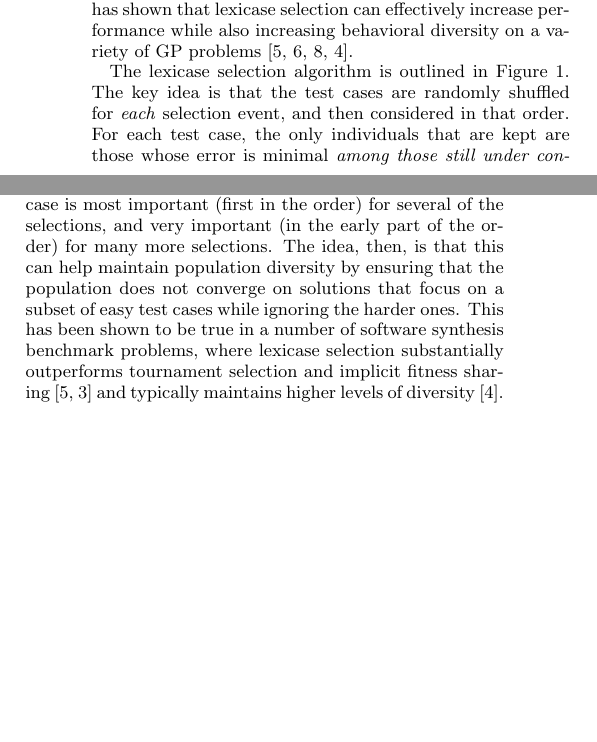
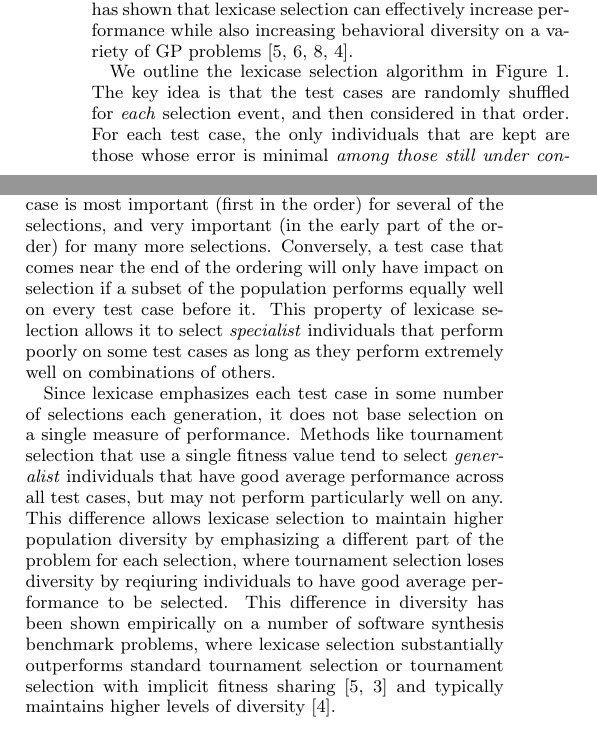
Before and after one commit to NicMcPhee/lexicase-hyper-selection-GECCO16, a LaTeX paper (paper/hyperselection.tex): two parts of the columns of page 2 of 6, joined at a grey line, cut so that both start at the same text, the shorter picture padded with empty space. Compiled offline with pdfLaTeX.

Commit message:
Changes to lexicase section

```diff
--- a/paper/hyperselection.tex
+++ b/paper/hyperselection.tex
@@ -245,7 +245,7 @@ Lexicase selection is a method for selecting individuals to serve as parents in
 Previous work has shown that lexicase selection can effectively increase performance while also increasing behavioral diversity on a variety of GP problems~\cite{Helmuth:2015:GECCO, Helmuth:2014:ieeeTEC, Krawiec:2015:GECCO:smgpWorkshop, Helmuth:2015:GPTP}.
 % Uncited, probably not worth it: {Helmuth:2014:GECCO, Helmuth:2013:GECCOcomp}.
 
-The lexicase selection algorithm is outlined in Figure~\ref{lexicase}. The key idea is that the test cases are randomly shuffled for \emph{each} selection event, and then considered in that order. For each test case, the only individuals that are kept are those whose error is minimal \emph{among those still under consideration}. This filtering is then repeated for each test case until there is only a single individual left or until all the test cases have been considered, in which case an individual is randomly chosen from the remaining pool.
+We outline the lexicase selection algorithm in Figure~\ref{lexicase}. The key idea is that the test cases are randomly shuffled for \emph{each} selection event, and then considered in that order. For each test case, the only individuals that are kept are those whose error is minimal \emph{among those still under consideration}. This filtering is then repeated for each test case until there is only a single individual left or until all the test cases have been considered, in which case an individual is randomly chosen from the remaining pool.
 
 %- algorithm
 
@@ -271,7 +271,9 @@ The lexicase selection algorithm is outlined in Figure~\ref{lexicase}. The key i
 \caption{\label{lexicase}Pseudocode for the lexicase selection algorithm.}
 \end{figure}
 
-Because the ordering of the test cases is randomized for each selection, the priority of test cases is different for each selection. Assuming the population size is considerably larger than the number of test cases, this ensures that each test case is most important (first in the order) for several of the selections, and very important (in the early part of the order) for many more selections. The idea, then, is that this can help maintain population diversity by ensuring that the population does not converge on solutions that focus on a subset of easy test cases while ignoring the harder ones. This has been shown to be true in a number of software synthesis benchmark problems, where lexicase selection substantially outperforms tournament selection and implicit fitness sharing~\cite{Helmuth:2015:GECCO,Helmuth:2015:dissertation} and typically maintains higher levels of diversity~\cite{Helmuth:2015:GPTP}.
+Because the ordering of the test cases is randomized for each selection, the priority of test cases is different for each selection. Assuming the population size is considerably larger than the number of test cases, this ensures that each test case is most important (first in the order) for several of the selections, and very important (in the early part of the order) for many more selections. Conversely, a test case that comes near the end of the ordering will only have impact on selection if a subset of the population performs equally well on every test case before it. This property of lexicase selection allows it to select \textit{specialist} individuals that perform poorly on some test cases as long as they perform extremely well on combinations of others.
+
+Since lexicase emphasizes each test case in some number of selections each generation, it does not base selection on a single measure of performance. Methods like tournament selection that use a single fitness value tend to select \textit{generalist} individuals that have good average performance across all test cases, but may not perform particularly well on any. This difference allows lexicase selection to maintain higher population diversity by emphasizing a different part of the problem for each selection, where tournament selection loses diversity by reqiuring individuals to have good average performance to be selected. This difference in diversity has been shown empirically on a number of software synthesis benchmark problems, where lexicase selection substantially outperforms standard tournament selection or tournament selection with implicit fitness sharing~\cite{Helmuth:2015:GECCO,Helmuth:2015:dissertation} and typically maintains higher levels of diversity~\cite{Helmuth:2015:GPTP}.
 
 %- characteristics (brief)
 
```
